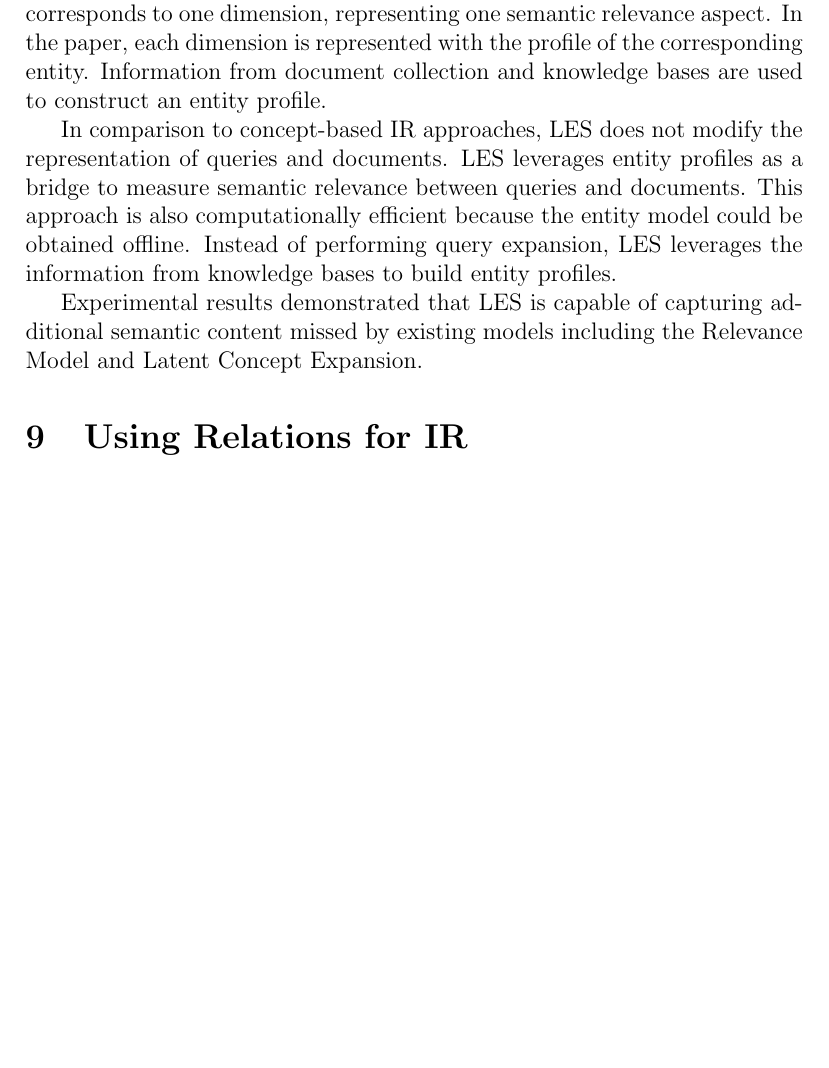
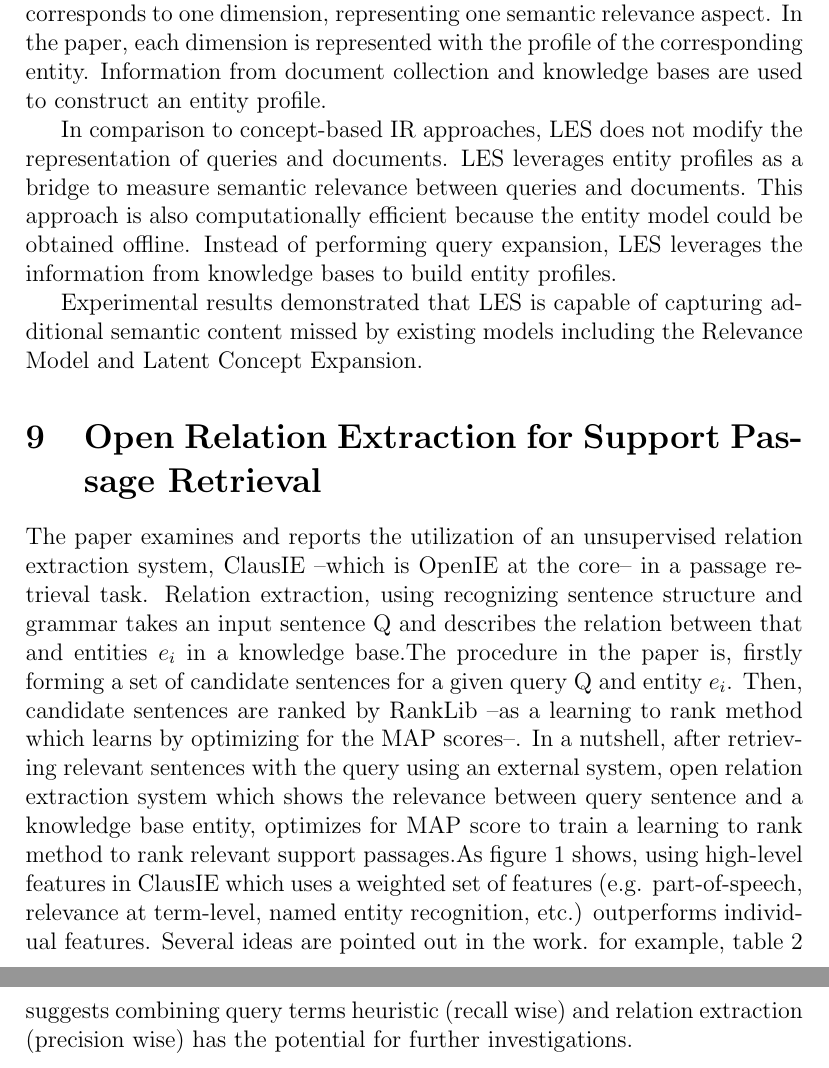
Before and after one commit to SHi-ON/Konigsberg7, a LaTeX document (reading_notes/notes.tex): part of page 8 of 8 before the commit and two parts of pages 8 and 9 of 9 after it, the two joined at a grey line, cut so that both start at the same text, the shorter picture padded with empty space. Compiled offline with pdfLaTeX.

Commit message:
Updates from Overleaf

```diff
--- a/reading_notes/notes.tex
+++ b/reading_notes/notes.tex
@@ -115,6 +115,7 @@ In comparison to concept-based IR approaches, LES does not modify the representa
 
 Experimental results demonstrated that LES is capable of capturing additional semantic content missed by existing models including the Relevance Model and Latent Concept Expansion.
 
-\section{Using Relations for IR}
+\section{Open Relation Extraction for Support Passage Retrieval}
+The paper examines and reports the utilization of an unsupervised relation extraction system, ClausIE --which is OpenIE at the core-- in a passage retrieval task. Relation extraction, using recognizing sentence structure and grammar takes an input sentence Q and describes the relation between that and entities $e_i$ in a knowledge base.The procedure in the paper is, firstly forming a set of candidate sentences for a given query Q and entity $e_i$. Then, candidate sentences are ranked by RankLib --as a learning to rank method which learns by optimizing for the MAP scores--. In a nutshell, after retrieving relevant sentences with the query using an external system, open relation extraction system which shows the relevance between query sentence and a knowledge base entity, optimizes for MAP score to train a learning to rank method to rank relevant support passages.As figure 1 shows, using high-level features in ClausIE which uses a weighted set of features (e.g. part-of-speech, relevance at term-level, named entity recognition, etc.) outperforms individual features. Several ideas are pointed out in the work. for example, table 2 suggests combining query terms heuristic (recall wise) and relation extraction (precision wise) has the potential for further investigations.
 
 \end{document}
```
